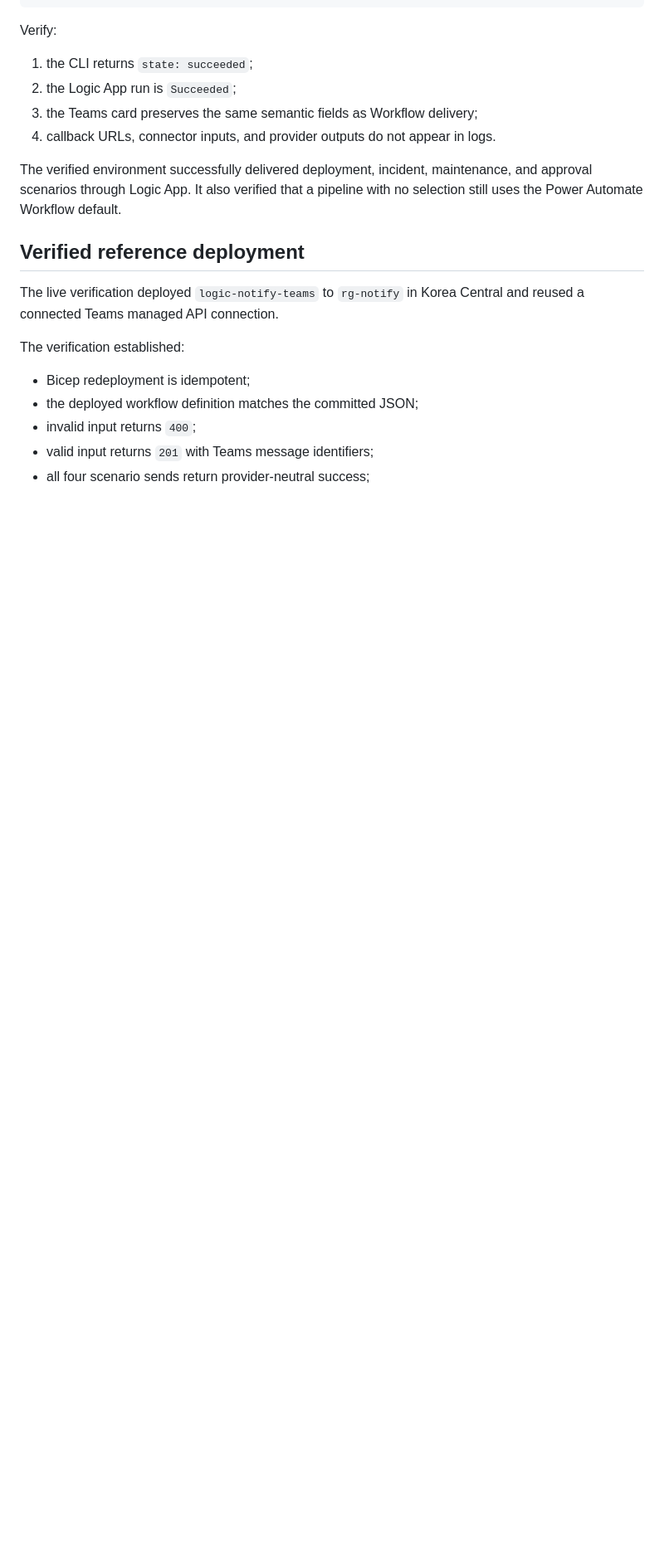
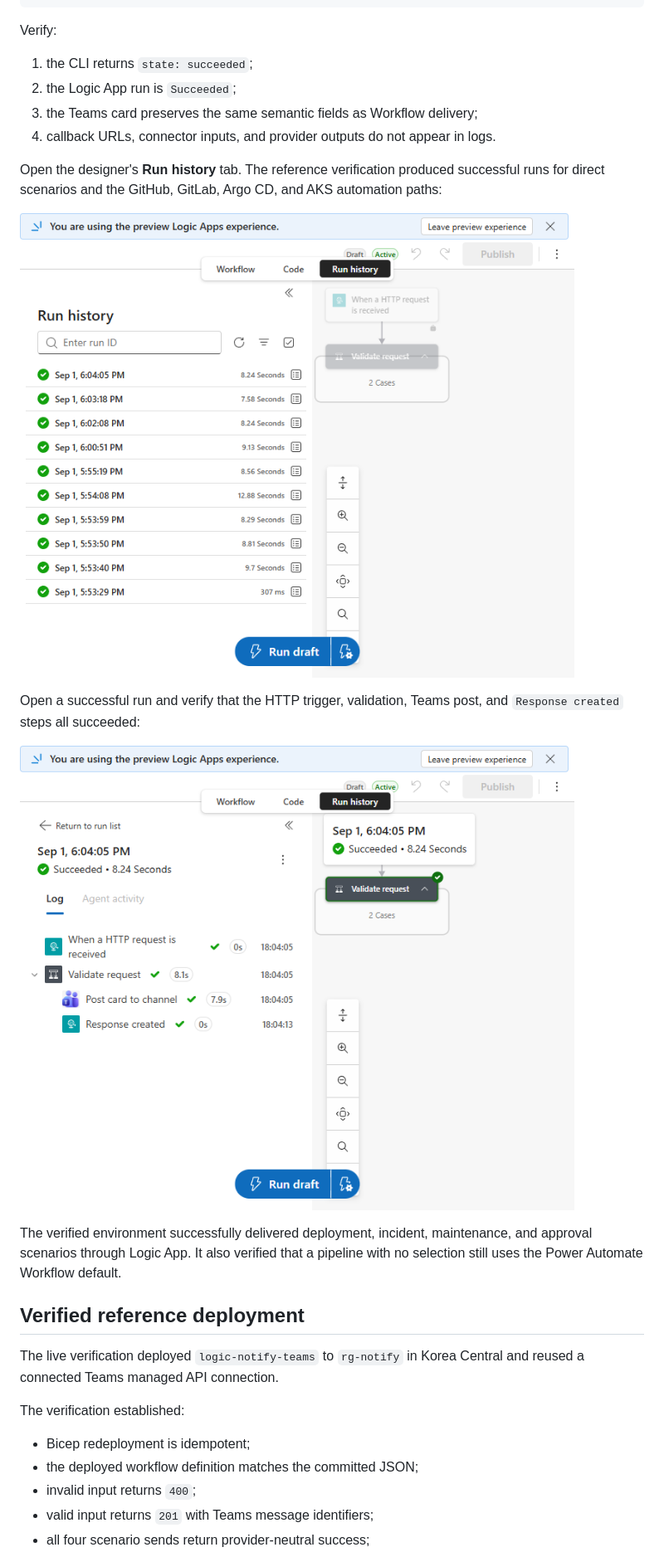
Before and after one commit to dotnetpower/pyhookkit, a Markdown page: docs/logic-app-teams-delivery.md, the part around one of its changes. Shown at 83% size. Drawn GitHub-style; pictures changed too: docs/assets/logic-app-teams-delivery/logic-app-run-history.png (added), docs/assets/logic-app-teams-delivery/logic-app-run-success.png (added); blank space fills up the shorter version.

```diff
--- a/docs/logic-app-teams-delivery.md
+++ b/docs/logic-app-teams-delivery.md
@@ -196,6 +232,17 @@ Verify:
 3. the Teams card preserves the same semantic fields as Workflow delivery;
 4. callback URLs, connector inputs, and provider outputs do not appear in logs.
 
+Open the designer's **Run history** tab. The reference verification produced
+successful runs for direct scenarios and the GitHub, GitLab, Argo CD, and AKS
+automation paths:
+
+![Logic App run history with successful notification runs](assets/logic-app-teams-delivery/logic-app-run-history.png)
+
+Open a successful run and verify that the HTTP trigger, validation, Teams post,
+and `Response created` steps all succeeded:
+
+![Successful Logic App run showing the complete routed delivery path](assets/logic-app-teams-delivery/logic-app-run-success.png)
+
 The verified environment successfully delivered deployment, incident,
 maintenance, and approval scenarios through Logic App. It also verified that a
 pipeline with no selection still uses the Power Automate Workflow default.
```
Also changed, not shown: other parts of docs/logic-app-teams-delivery.md (+36 -0 lines), docs/assets/README.md (+3 -1 lines), docs/assets/logic-app-teams-delivery/logic-app-teams-action.png (added), docs/assets/logic-app-teams-delivery/logic-app-trigger-security.png (added), docs/assets/logic-app-teams-delivery/logic-app-workflow-expanded.png (added), 1 other file.
